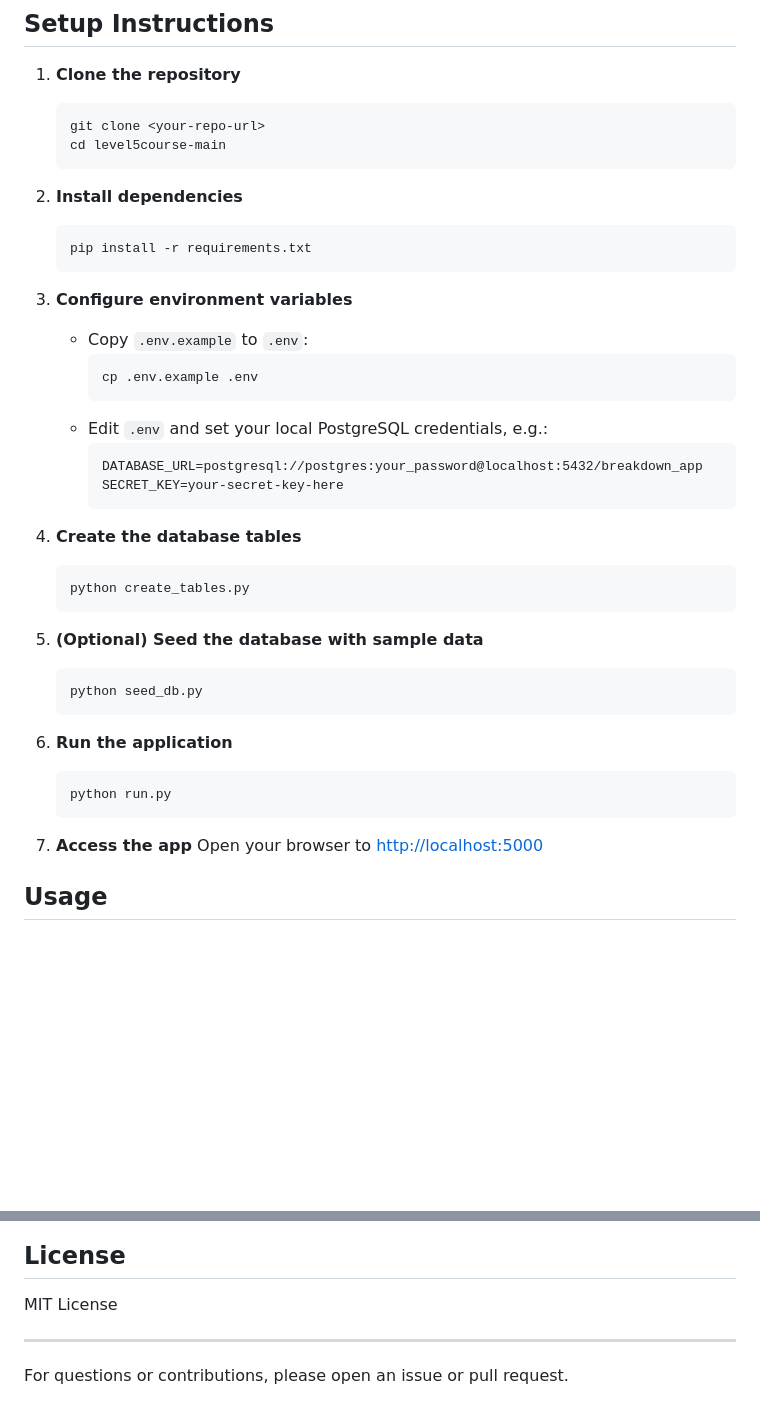
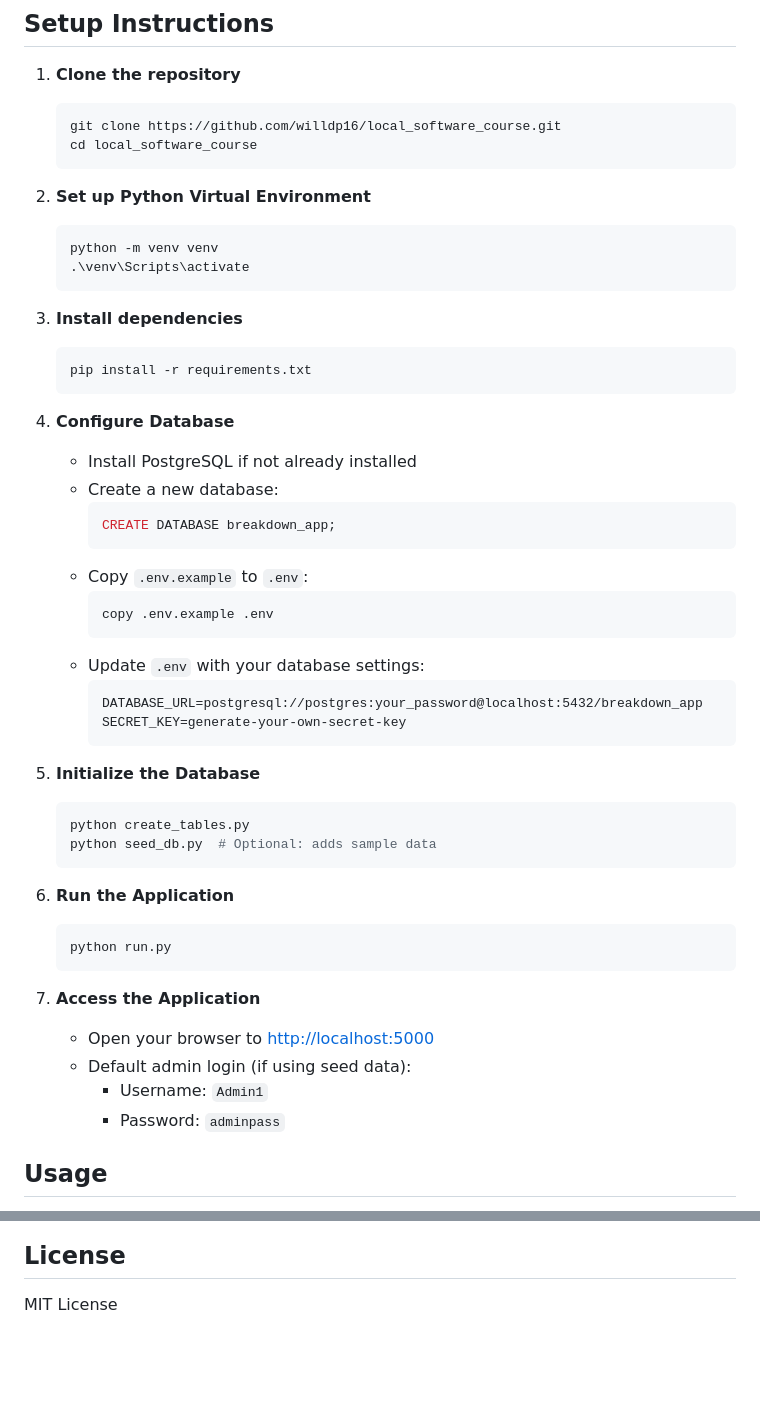
Before and after one commit to willdp16/local_software_course, a Markdown page: README.md, 2 parts joined by grey strips. GitHub-like rendering; blank space fills up the shorter version.

````diff
--- a/README.md
+++ b/README.md
@@ -29,44 +29,54 @@ A Flask-based web application for managing breakdown cover quotes, with robust b
 ## Setup Instructions
 
 1. **Clone the repository**
-   ```sh
-   git clone <your-repo-url>
-   cd level5course-main
+   ```powershell
+   git clone https://github.com/willdp16/local_software_course.git
+   cd local_software_course
    ```
 
-2. **Install dependencies**
-   ```sh
+2. **Set up Python Virtual Environment**
+   ```powershell
+   python -m venv venv
+   .\venv\Scripts\activate
+   ```
+
+3. **Install dependencies**
+   ```powershell
    pip install -r requirements.txt
    ```
 
-3. **Configure environment variables**
+4. **Configure Database**
+   - Install PostgreSQL if not already installed
+   - Create a new database:
+     ```sql
+     CREATE DATABASE breakdown_app;
+     ```
    - Copy `.env.example` to `.env`:
-     ```sh
-     cp .env.example .env
+     ```powershell
+     copy .env.example .env
      ```
-   - Edit `.env` and set your local PostgreSQL credentials, e.g.:
-     ```
+   - Update `.env` with your database settings:
+     ```plaintext
      DATABASE_URL=postgresql://postgres:your_password@localhost:5432/breakdown_app
-     SECRET_KEY=your-secret-key-here
+     SECRET_KEY=generate-your-own-secret-key
      ```
 
-4. **Create the database tables**
-   ```sh
+5. **Initialize the Database**
+   ```powershell
    python create_tables.py
+   python seed_db.py  # Optional: adds sample data
    ```
 
-5. **(Optional) Seed the database with sample data**
-   ```sh
-   python seed_db.py
-   ```
-
-6. **Run the application**
-   ```sh
+6. **Run the Application**
+   ```powershell
    python run.py
    ```
 
-7. **Access the app**
-   Open your browser to [http://localhost:5000](http://localhost:5000)
+7. **Access the Application**
+   - Open your browser to [http://localhost:5000](http://localhost:5000)
+   - Default admin login (if using seed data):
+     - Username: `Admin1`
+     - Password: `adminpass`
 
 ## Usage
 - Register as a user or log in as an admin (see `seed_db.py` for default admin credentials).
@@ -92,6 +102,3 @@ A Flask-based web application for managing breakdown cover quotes, with robust b
 
 ## License
 MIT License
-
----
-For questions or contributions, please open an issue or pull request.
````
